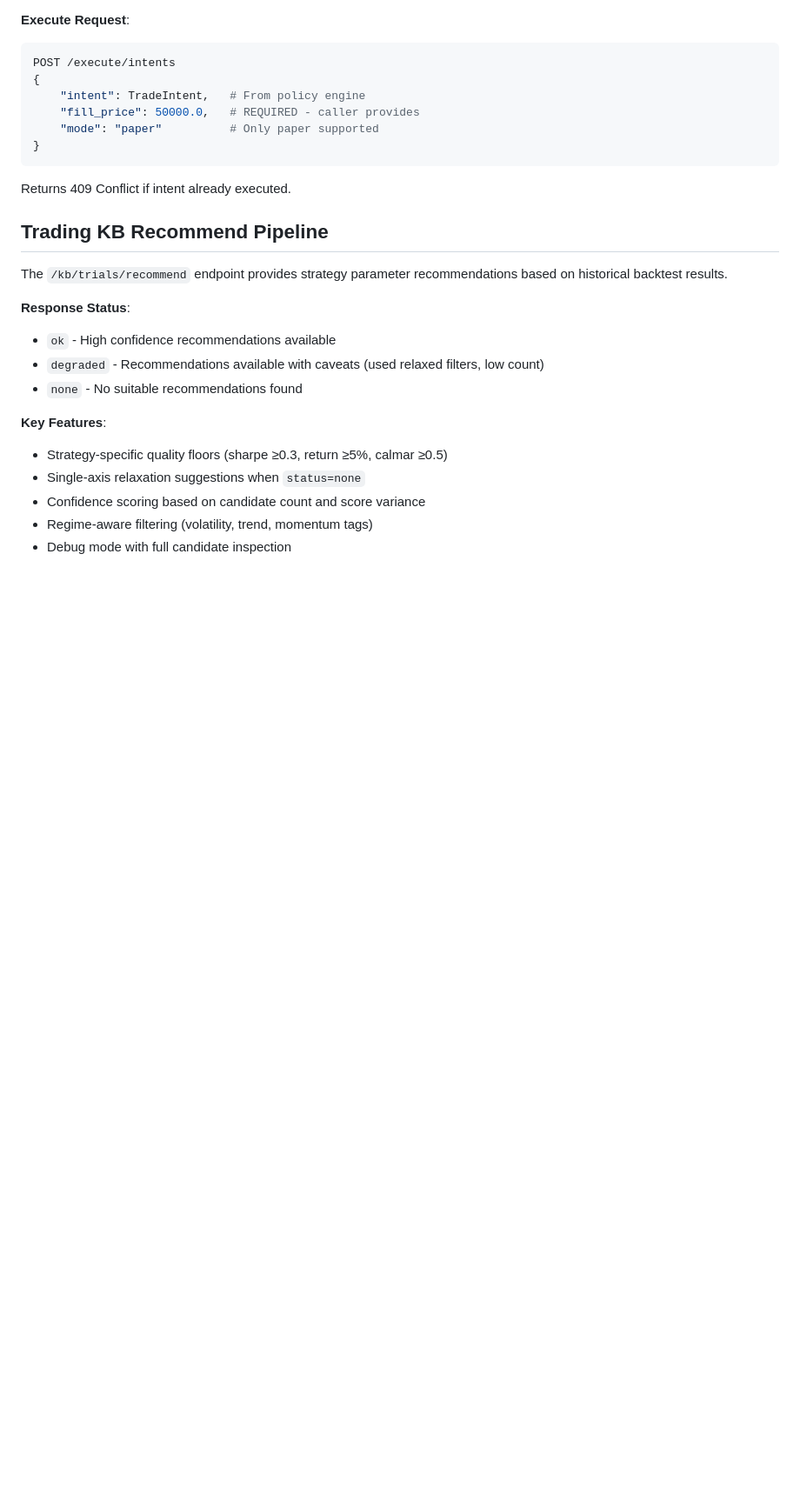
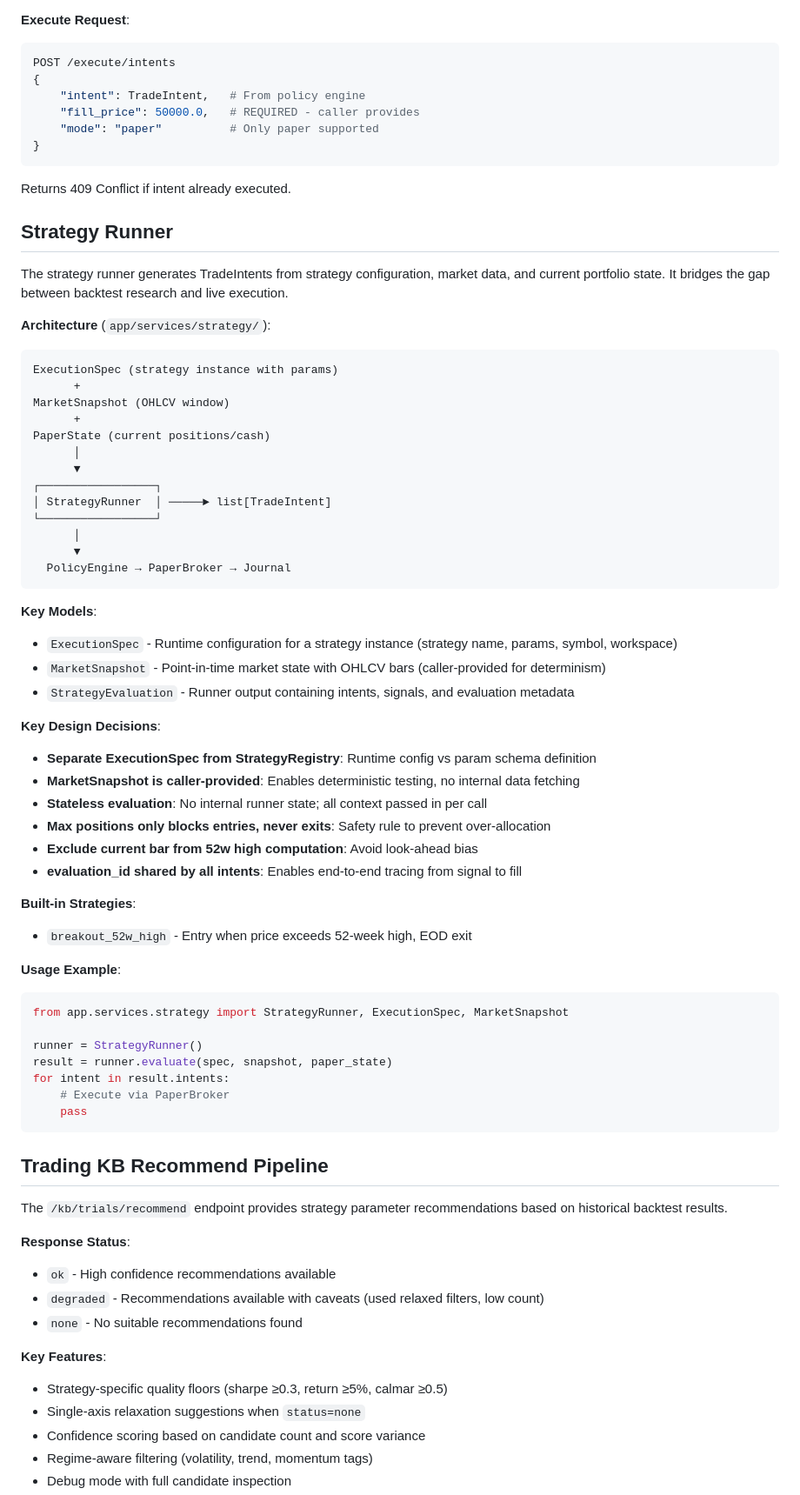
Before and after one commit to afk-bro/trading-RAG, a Markdown page: CLAUDE.md, the part around the change. Shown at 87% size. Rendered like a GitHub page; blank space fills up the shorter version.

Commit message:
docs: add StrategyRunner section to CLAUDE.md
🤖 Generated with [Claude Code](https://claude.com/claude-code)

Co-Authored-By: Claude Opus 4.5 <noreply@anthropic.com>

````diff
--- a/CLAUDE.md
+++ b/CLAUDE.md
@@ -262,6 +262,54 @@ POST /execute/intents
 
 Returns 409 Conflict if intent already executed.
 
+## Strategy Runner
+
+The strategy runner generates TradeIntents from strategy configuration, market data, and current portfolio state. It bridges the gap between backtest research and live execution.
+
+**Architecture** (`app/services/strategy/`):
+```
+ExecutionSpec (strategy instance with params)
+      +
+MarketSnapshot (OHLCV window)
+      +
+PaperState (current positions/cash)
+      │
+      ▼
+┌─────────────────┐
+│ StrategyRunner  │ ─────► list[TradeIntent]
+└─────────────────┘
+      │
+      ▼
+  PolicyEngine → PaperBroker → Journal
+```
+
+**Key Models**:
+- `ExecutionSpec` - Runtime configuration for a strategy instance (strategy name, params, symbol, workspace)
+- `MarketSnapshot` - Point-in-time market state with OHLCV bars (caller-provided for determinism)
+- `StrategyEvaluation` - Runner output containing intents, signals, and evaluation metadata
+
+**Key Design Decisions**:
+- **Separate ExecutionSpec from StrategyRegistry**: Runtime config vs param schema definition
+- **MarketSnapshot is caller-provided**: Enables deterministic testing, no internal data fetching
+- **Stateless evaluation**: No internal runner state; all context passed in per call
+- **Max positions only blocks entries, never exits**: Safety rule to prevent over-allocation
+- **Exclude current bar from 52w high computation**: Avoid look-ahead bias
+- **evaluation_id shared by all intents**: Enables end-to-end tracing from signal to fill
+
+**Built-in Strategies**:
+- `breakout_52w_high` - Entry when price exceeds 52-week high, EOD exit
+
+**Usage Example**:
+```python
+from app.services.strategy import StrategyRunner, ExecutionSpec, MarketSnapshot
+
+runner = StrategyRunner()
+result = runner.evaluate(spec, snapshot, paper_state)
+for intent in result.intents:
+    # Execute via PaperBroker
+    pass
+```
+
 ## Trading KB Recommend Pipeline
 
 The `/kb/trials/recommend` endpoint provides strategy parameter recommendations based on historical backtest results.
````
